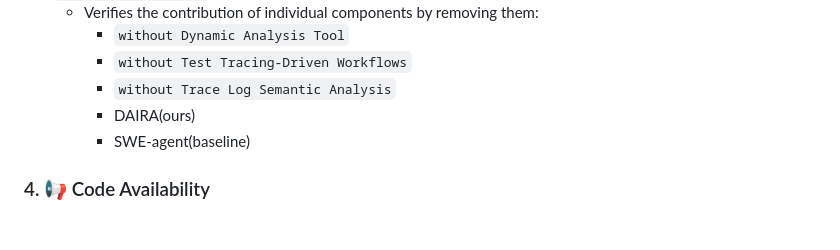
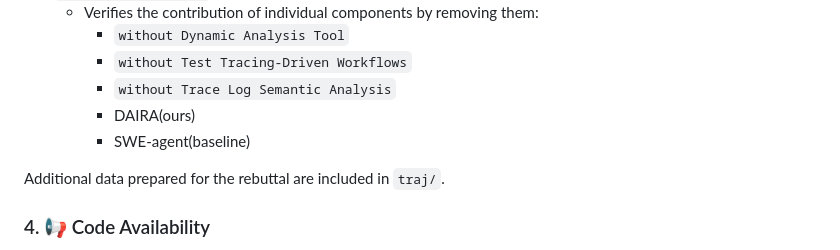
Before and after one commit to orreroing/DAIRA, a Markdown page: README.md, the part around the change. Drawn GitHub-style; blank space fills up the shorter version.

Commit message:
Document rebuttal data in README

```diff
--- a/README.md
+++ b/README.md
@@ -57,5 +57,7 @@ This section corresponds to the quantitative evaluation of the framework:
         * DAIRA(ours)
         * SWE-agent(baseline)
 
+Additional data prepared for the rebuttal are included in `traj/`.
+
 ### 4. 📢 Code Availability
 The released source code is available under **`DAIRA/`**. The implementation includes the DAIRA runtime, dynamic analysis tools, core configuration files, and a reproducible test-repo example. Please refer to **`DAIRA/README.md`** for setup and running instructions.
```
